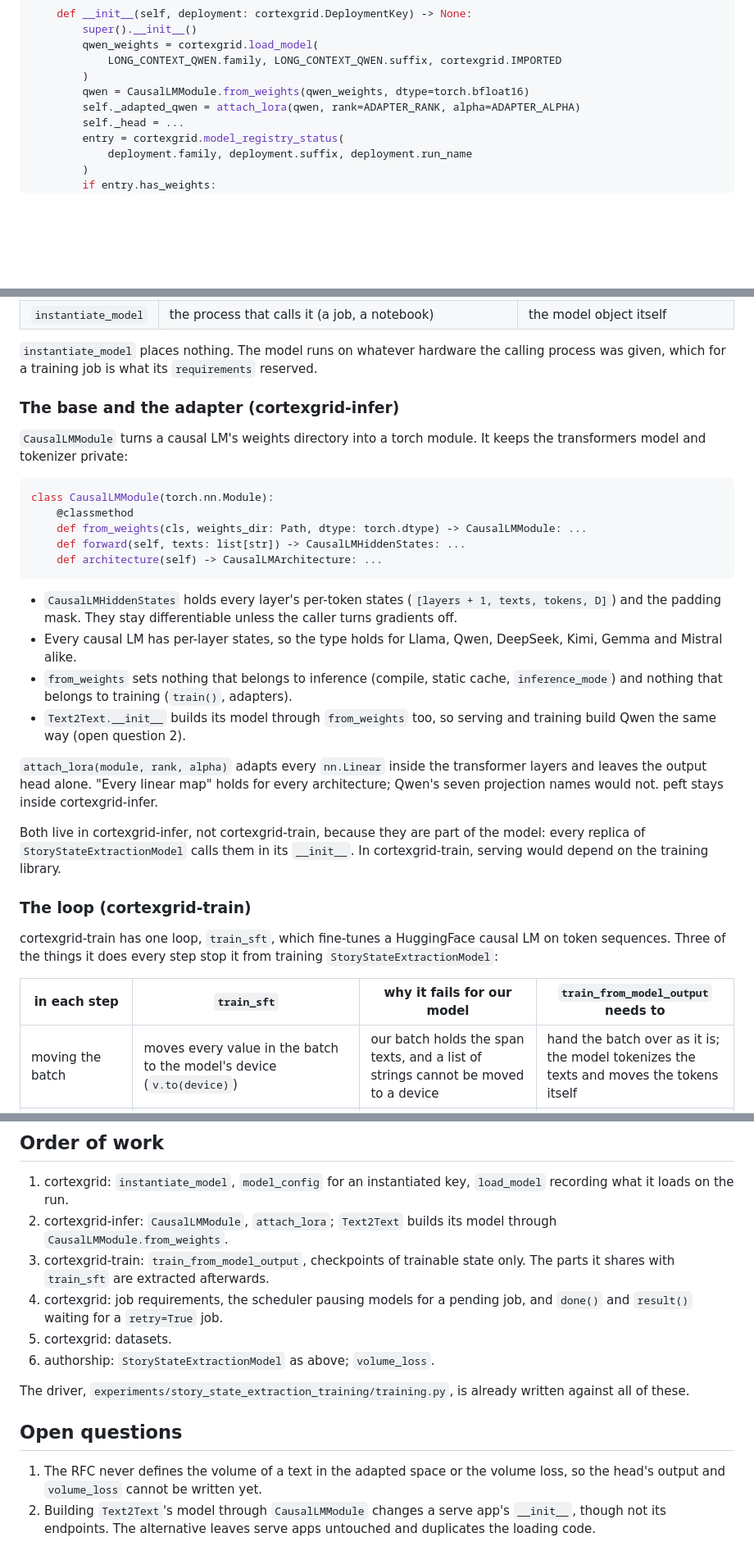
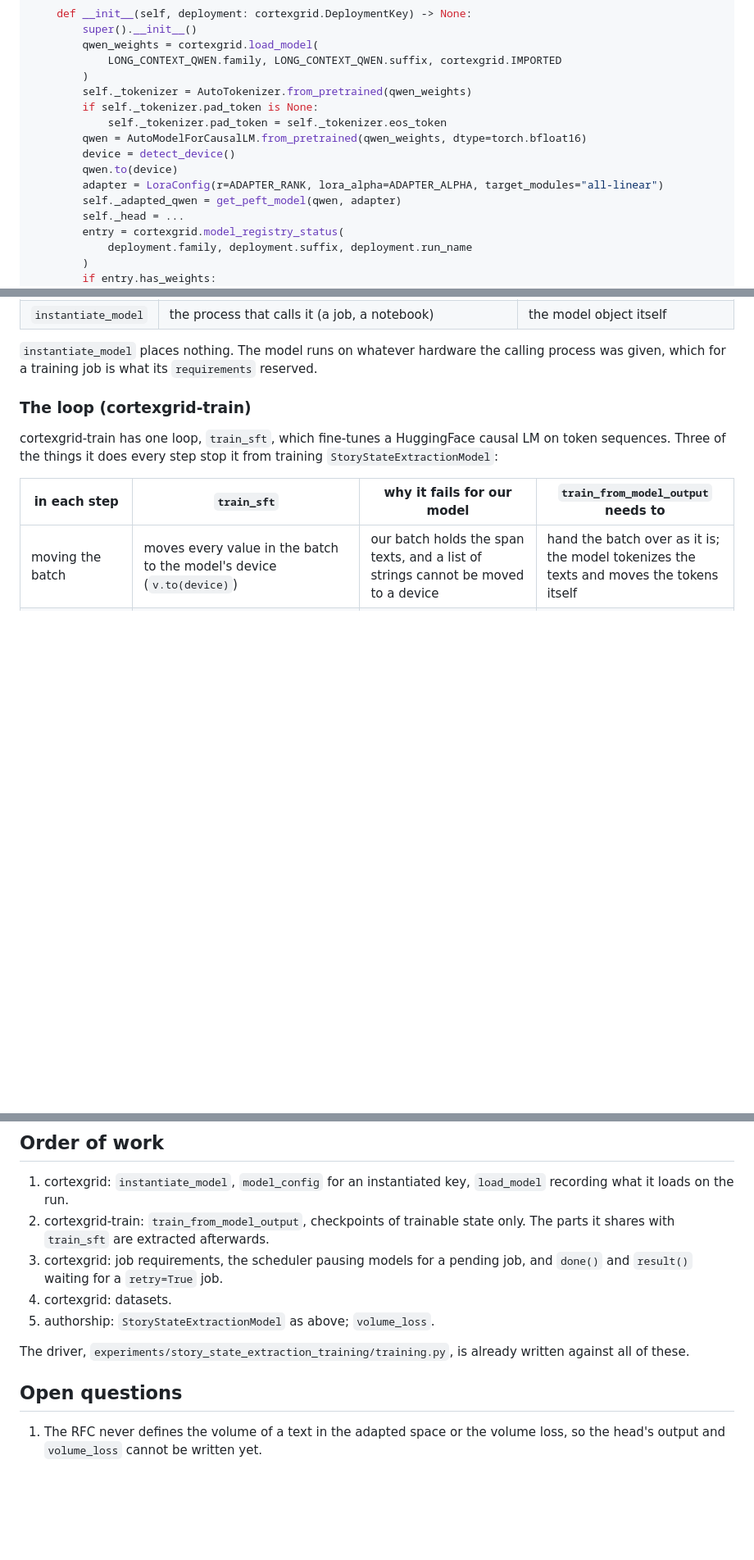
Before and after one commit to robodatalab/authorship, a Markdown page: rfc/model_training.md, 3 parts joined by grey strips. Shown at 82% size. Drawn GitHub-style; blank space fills up the shorter version.

Commit message:
architecture adjustments

````diff
--- a/rfc/model_training.md
+++ b/rfc/model_training.md
@@ -44,8 +44,14 @@ class StoryStateExtractionModel(torch.nn.Module):
         qwen_weights = cortexgrid.load_model(
             LONG_CONTEXT_QWEN.family, LONG_CONTEXT_QWEN.suffix, cortexgrid.IMPORTED
         )
-        qwen = CausalLMModule.from_weights(qwen_weights, dtype=torch.bfloat16)
-        self._adapted_qwen = attach_lora(qwen, rank=ADAPTER_RANK, alpha=ADAPTER_ALPHA)
+        self._tokenizer = AutoTokenizer.from_pretrained(qwen_weights)
+        if self._tokenizer.pad_token is None:
+            self._tokenizer.pad_token = self._tokenizer.eos_token
+        qwen = AutoModelForCausalLM.from_pretrained(qwen_weights, dtype=torch.bfloat16)
+        device = detect_device()
+        qwen.to(device)
+        adapter = LoraConfig(r=ADAPTER_RANK, lora_alpha=ADAPTER_ALPHA, target_modules="all-linear")
+        self._adapted_qwen = get_peft_model(qwen, adapter)
         self._head = ...
         entry = cortexgrid.model_registry_status(
             deployment.family, deployment.suffix, deployment.run_name
@@ -201,38 +214,6 @@ caller gets back:
 `instantiate_model` places nothing. The model runs on whatever hardware the
 calling process was given, which for a training job is what its
 `requirements` reserved.
-
-### The base and the adapter (cortexgrid-infer)
-
-`CausalLMModule` turns a causal LM's weights directory into a torch module. It
-keeps the transformers model and tokenizer private:
-
-```python
-class CausalLMModule(torch.nn.Module):
-    @classmethod
-    def from_weights(cls, weights_dir: Path, dtype: torch.dtype) -> CausalLMModule: ...
-    def forward(self, texts: list[str]) -> CausalLMHiddenStates: ...
-    def architecture(self) -> CausalLMArchitecture: ...
-```
-
-- `CausalLMHiddenStates` holds every layer's per-token states (`[layers + 1,
-  texts, tokens, D]`) and the padding mask. They stay differentiable unless the
-  caller turns gradients off.
-- Every causal LM has per-layer states, so the type holds for Llama, Qwen,
-  DeepSeek, Kimi, Gemma and Mistral alike.
-- `from_weights` sets nothing that belongs to inference (compile, static cache,
-  `inference_mode`) and nothing that belongs to training (`train()`, adapters).
-- `Text2Text.__init__` builds its model through `from_weights` too, so serving
-  and training build Qwen the same way (open question 2).
-
-`attach_lora(module, rank, alpha)` adapts every `nn.Linear` inside the
-transformer layers and leaves the output head alone. "Every linear map" holds
-for every architecture; Qwen's seven projection names would not. peft stays
-inside cortexgrid-infer.
-
-Both live in cortexgrid-infer, not cortexgrid-train, because they are part of
-the model: every replica of `StoryStateExtractionModel` calls them in its
-`__init__`. In cortexgrid-train, serving would depend on the training library.
 
 ### The loop (cortexgrid-train)
 
@@ -317,14 +298,12 @@ That part lives in `volume_loss`, not in the loop.
 
 1. cortexgrid: `instantiate_model`, `model_config` for an instantiated key,
    `load_model` recording what it loads on the run.
-2. cortexgrid-infer: `CausalLMModule`, `attach_lora`; `Text2Text` builds its
-   model through `CausalLMModule.from_weights`.
-3. cortexgrid-train: `train_from_model_output`, checkpoints of trainable state
+2. cortexgrid-train: `train_from_model_output`, checkpoints of trainable state
    only. The parts it shares with `train_sft` are extracted afterwards.
-4. cortexgrid: job requirements, the scheduler pausing models for a pending
+3. cortexgrid: job requirements, the scheduler pausing models for a pending
    job, and `done()` and `result()` waiting for a `retry=True` job.
-5. cortexgrid: datasets.
-6. authorship: `StoryStateExtractionModel` as above; `volume_loss`.
+4. cortexgrid: datasets.
+5. authorship: `StoryStateExtractionModel` as above; `volume_loss`.
 
 The driver, `experiments/story_state_extraction_training/training.py`, is
 already written against all of these.
@@ -333,6 +312,3 @@ already written against all of these.
 
 1. The RFC never defines the volume of a text in the adapted space or the
    volume loss, so the head's output and `volume_loss` cannot be written yet.
-2. Building `Text2Text`'s model through `CausalLMModule` changes a serve app's
-   `__init__`, though not its endpoints. The alternative leaves serve apps
-   untouched and duplicates the loading code.
````
Also changed, not shown: other parts of rfc/model_training.md (+12 -5 lines).
